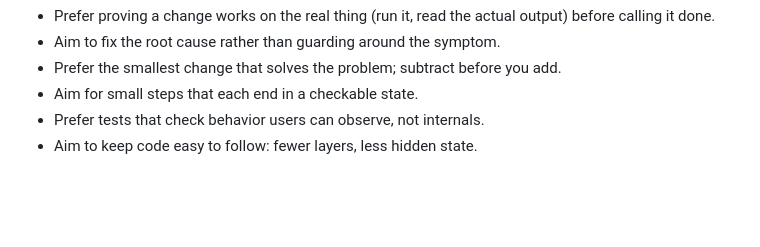
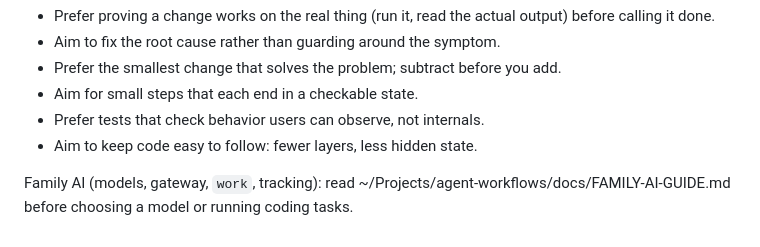
Before and after one commit to hanster1/minbox-public, a Markdown page: AGENTS.md, the part around the change. Drawn GitHub-style; blank space fills up the shorter version.

Commit message:
Point agents to the Family AI guide

```diff
--- a/AGENTS.md
+++ b/AGENTS.md
@@ -136,3 +136,5 @@ Guidance from Lauren Tan's [pstack](https://github.com/cursor/plugins/tree/main/
 - Prefer tests that check behavior users can observe, not internals.
 - Aim to keep code easy to follow: fewer layers, less hidden state.
 <!-- pstack:end -->
+
+Family AI (models, gateway, `work`, tracking): read ~/Projects/agent-workflows/docs/FAMILY-AI-GUIDE.md before choosing a model or running coding tasks.
```
